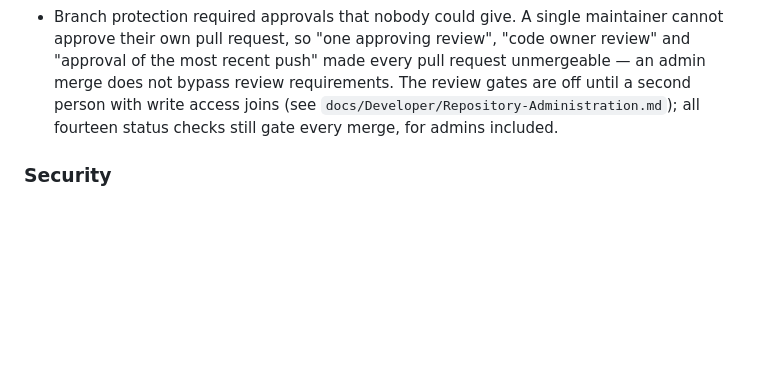
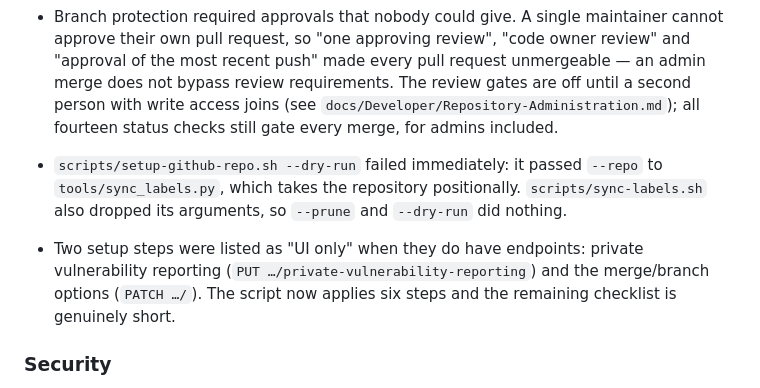
Before and after one commit to clydepro/encore, a Markdown page: CHANGELOG.md, the part around the change. Rendered like a GitHub page; blank space fills up the shorter version.

```diff
--- a/CHANGELOG.md
+++ b/CHANGELOG.md
@@ -82,6 +82,15 @@ that section into a dated version heading.
   `docs/Developer/Repository-Administration.md`); all fourteen status checks
   still gate every merge, for admins included.
 
+- `scripts/setup-github-repo.sh --dry-run` failed immediately: it passed
+  `--repo` to `tools/sync_labels.py`, which takes the repository positionally.
+  `scripts/sync-labels.sh` also dropped its arguments, so `--prune` and
+  `--dry-run` did nothing.
+- Two setup steps were listed as "UI only" when they do have endpoints: private
+  vulnerability reporting (`PUT …/private-vulnerability-reporting`) and the
+  merge/branch options (`PATCH …/`). The script now applies six steps and the
+  remaining checklist is genuinely short.
+
 ### Security
 
 - Secret scanning, dependency vulnerability auditing and CodeQL analysis wired
```
Also changed, not shown: docs/Developer/Getting-Started.md (+7 -0 lines), docs/Developer/Repository-Administration.md (+25 -23 lines).
